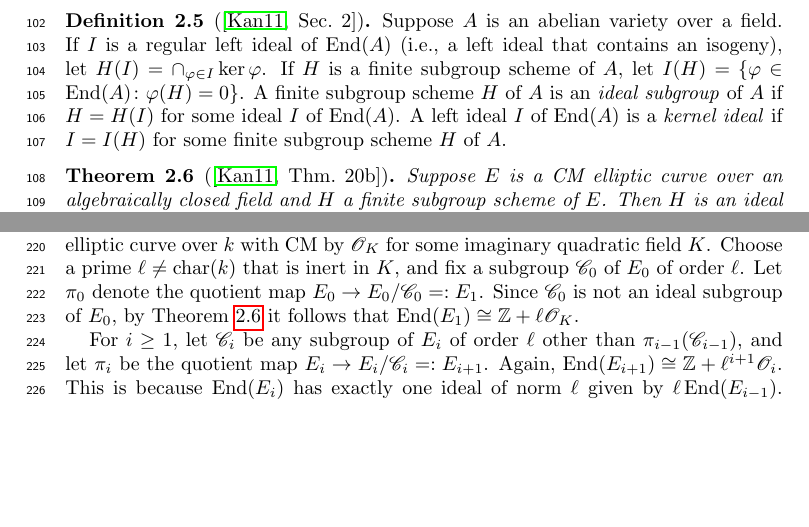
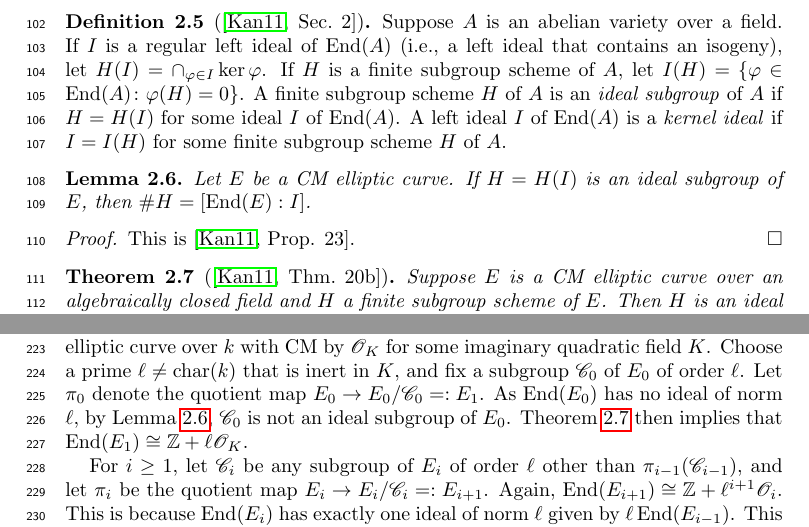
Before and after one commit to ssharif/impossible-invariant, a LaTeX paper (ConstantInvariant.tex): two parts of pages 4 and 7 of 12, joined at a grey line, cut so that both start at the same text, the shorter picture padded with empty space. Compiled offline with pdfLaTeX.

Commit message:
Added result/refs that # H(I) = [R:I].

```diff
--- a/ConstantInvariant.tex
+++ b/ConstantInvariant.tex
@@ -268,6 +268,13 @@ We now establish properties of elliptic curves with CM by our imaginary quadrati
   Suppose $A$ is an abelian variety over a field. If $I$ is a regular left ideal of $\End(A)$ (i.e., a left ideal that contains an isogeny), let $H(I) = \cap_{\phi \in I}\ker \phi$. If $H$ is a finite subgroup scheme of $A$, let $I(H) = \{\phi \in \End(A) \colon \phi(H) = 0\}$. A finite subgroup scheme $H$ of $A$ is an \emph{ideal subgroup} of $A$ if $H = H(I)$ for some ideal $I$ of $\End(A)$. A left ideal $I$ of $\End(A)$ is a \emph{kernel ideal} if $I = I(H)$ for some finite subgroup scheme $H$ of $A$.
 \end{definition}
 
+\begin{lemma}\label{lemma:order-ideal-subgroup}
+  Let $E$ be a CM elliptic curve. If $H = H(I)$ is an ideal subgroup of $E$, then $\# H = [\End(E):I]$.
+\end{lemma}
+\begin{proof}
+  This is~\cite[Prop. 23]{kani2011products}.
+\end{proof}
+
 \begin{theorem}[{\cite[Thm.~20b]{kani2011products}}]\label{thm:kani-20b}
   Suppose $E$ is a CM elliptic curve over an algebraically closed field and $H$ a finite subgroup scheme of $E$. Then $H$ is an ideal %kernel
   subgroup if and only if %there is an inclusion $\End(E) \hookrightarrow \End(E/H)$.
@@ -497,9 +504,9 @@ Let $$X^{(1)}_A = \psidiag(Y_0(N)).$$
   Then there exists a prime number $\ell$ not equal to the characteristic of the base ring such that $(\bigcup_{A\in W_\ell} X^{(1)}_A)$ is Zariski dense in $\ao^g$.
 \end{theorem}
 \begin{proof}
- Let $k$ be an algebraically closed field containing the base ring. Let $E_0$ be an elliptic curve over $k$ with CM by $\sO_K$ for some imaginary quadratic field $K$. Choose a prime $\ell\neq\car(k)$ that is inert in $K$, and fix a subgroup $\sC_0$ of $E_0$ of order $\ell$. Let $\pi_0$ denote the quotient map $E_0 \to E_0/\sC_0 =: E_1$. Since $\sC_0$ is not an  ideal subgroup of $E_0$, by Theorem~\ref{thm:kani-20b} it follows that $\End(E_1) \cong \Z + \ell\sO_K$.
+ Let $k$ be an algebraically closed field containing the base ring. Let $E_0$ be an elliptic curve over $k$ with CM by $\sO_K$ for some imaginary quadratic field $K$. Choose a prime $\ell\neq\car(k)$ that is inert in $K$, and fix a subgroup $\sC_0$ of $E_0$ of order $\ell$. Let $\pi_0$ denote the quotient map $E_0 \to E_0/\sC_0 =: E_1$. As $\End(E_0)$ has no ideal of norm $\ell$, by Lemma~\ref{lemma:order-ideal-subgroup}, $\sC_0$ is not an  ideal subgroup of $E_0$. Theorem~\ref{thm:kani-20b} then implies that $\End(E_1) \cong \Z + \ell\sO_K$.
 
- For $i \ge 1$, let $\sC_i$ be any subgroup of $E_i$ of order $\ell$ other than $\pi_{i-1}(\sC_{i-1})$, and let $\pi_i$ be the quotient map $E_i \to E_i/\sC_i =: E_{i+1}$. Again, $\End(E_{i+1}) \cong \Z + \ell^{i+1}\sO_{i}$. This is because $\End(E_{i})$ has exactly one ideal of norm $\ell$ given by $\ell\End(E_{i-1})$. This ideal corresponds to the dual of $\pi_{i-1}$. Hence $\ker\pi_i$ is not an ideal subgroup, so $\End(E_{i+1})$ must be strictly smaller than $\End(E_{i})$  by Theorem~\ref{thm:kani-20b}.
+ For $i \ge 1$, let $\sC_i$ be any subgroup of $E_i$ of order $\ell$ other than $\pi_{i-1}(\sC_{i-1})$, and let $\pi_i$ be the quotient map $E_i \to E_i/\sC_i =: E_{i+1}$. Again, $\End(E_{i+1}) \cong \Z + \ell^{i+1}\sO_{i}$. This is because $\End(E_{i})$ has exactly one ideal of norm $\ell$ given by $\ell\End(E_{i-1})$. This ideal corresponds to the dual of $\pi_{i-1}$. Hence by Lemma~\ref{lemma:order-ideal-subgroup}, $\ker\pi_i$ is not an ideal subgroup, so $\End(E_{i+1})$ must be strictly smaller than $\End(E_{i})$  by Theorem~\ref{thm:kani-20b}.
 
  For all $n \in \Z_{\ge 1}$, the composition $\pi^{(n)} = \pi_{n-1} \circ \cdots \circ \pi_0$ is a cyclic $\ell^n$-isogeny on $E$. To see this, note that if $\ker\pi^{(n)}$ were not cyclic, then $\pi^{(n)}$ would factor into a composition of the form $\psi\circ[\ell^m]$, where $[\ell^m]$ is the multiplication by $\ell^m$ map. However, the index of $\End(E_n)$ in $\sO_K$ is then bounded by $\deg\psi$. By above, $\End(E_n)$ has index $\ell^n = \deg\pi^{(n)}$ and therefore
  %we must have that
```
